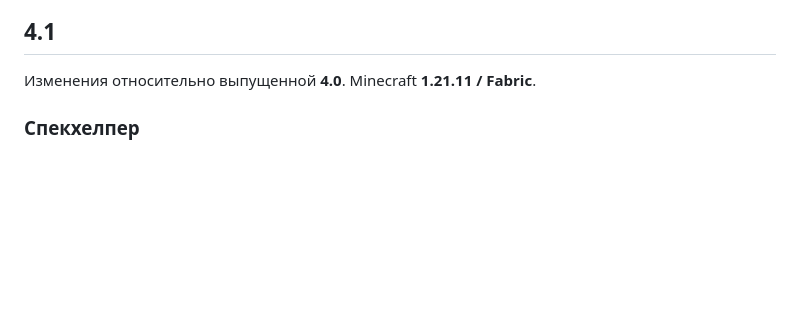
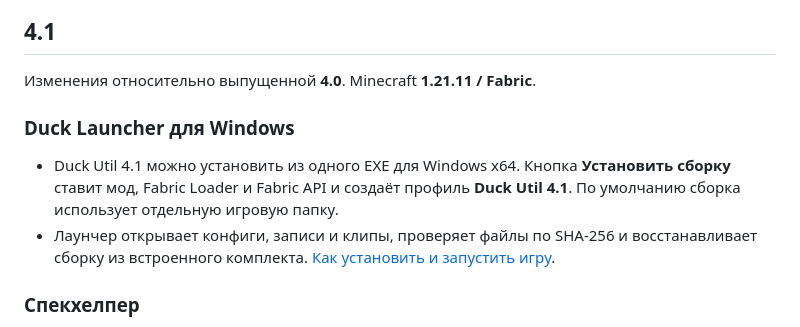
Before and after one commit to 1WTPT/duck-gitbook, a Markdown page: reference/changelog.md, the part around the change. GitHub-like rendering; blank space fills up the shorter version.

```diff
--- a/reference/changelog.md
+++ b/reference/changelog.md
@@ -7,6 +7,11 @@ description: Изменения Duck Util 4.1 и 4.0, объединённый
 ## 4.1
 
 Изменения относительно выпущенной **4.0**. Minecraft **1.21.11 / Fabric**.
+
+### Duck Launcher для Windows
+
+* Duck Util 4.1 можно установить из одного EXE для Windows x64. Кнопка **Установить сборку** ставит мод, Fabric Loader и Fabric API и создаёт профиль **Duck Util 4.1**. По умолчанию сборка использует отдельную игровую папку.
+* Лаунчер открывает конфиги, записи и клипы, проверяет файлы по SHA-256 и восстанавливает сборку из встроенного комплекта. [Как установить и запустить игру](../nachalo-raboty/installation.md).
 
 ### Спекхелпер
 
```
Also changed, not shown: nachalo-raboty/installation.md (+20 -3 lines), .gitbook/assets/duck-launcher-4-1-home.jpg (added).
